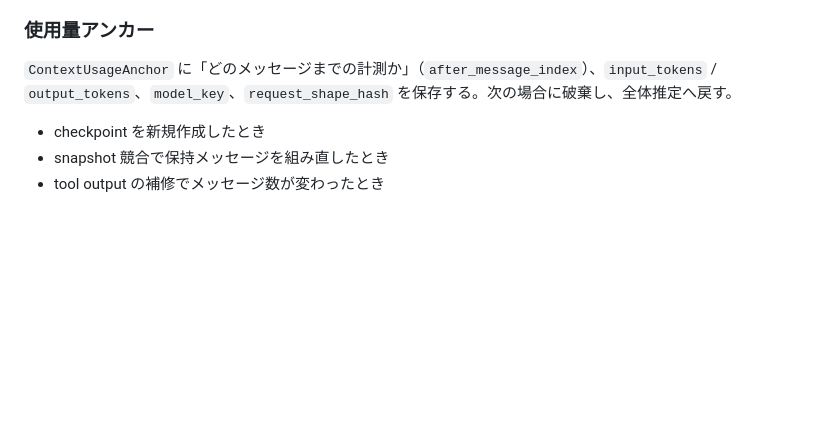
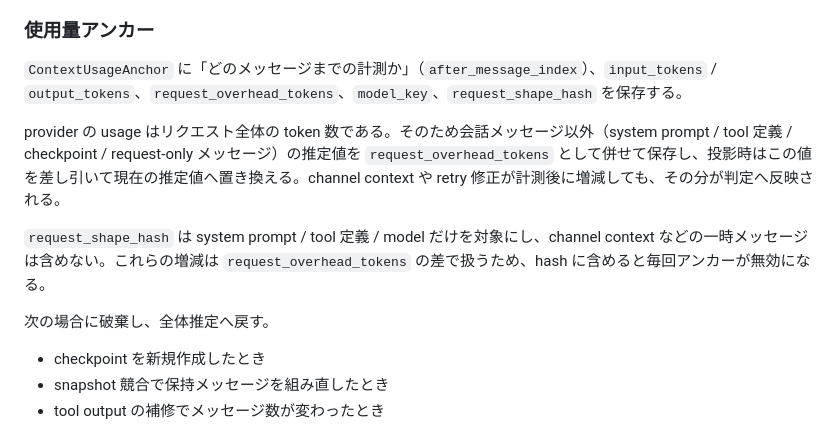
Before and after one commit to endo-ly/egopulse, a Markdown page: docs/session-lifecycle.md, the part around one of its changes. Rendered like a GitHub page; blank space fills up the shorter version.

```diff
--- a/docs/session-lifecycle.md
+++ b/docs/session-lifecycle.md
@@ -373,7 +374,13 @@ should_compact = enabled && context_tokens > context_window - reserve_tokens
 
 ### 使用量アンカー
 
-`ContextUsageAnchor` に「どのメッセージまでの計測か」（`after_message_index`）、`input_tokens` / `output_tokens`、`model_key`、`request_shape_hash` を保存する。次の場合に破棄し、全体推定へ戻す。
+`ContextUsageAnchor` に「どのメッセージまでの計測か」（`after_message_index`）、`input_tokens` / `output_tokens`、`request_overhead_tokens`、`model_key`、`request_shape_hash` を保存する。
+
+provider の usage はリクエスト全体の token 数である。そのため会話メッセージ以外（system prompt / tool 定義 / checkpoint / request-only メッセージ）の推定値を `request_overhead_tokens` として併せて保存し、投影時はこの値を差し引いて現在の推定値へ置き換える。channel context や retry 修正が計測後に増減しても、その分が判定へ反映される。
+
+`request_shape_hash` は system prompt / tool 定義 / model だけを対象にし、channel context などの一時メッセージは含めない。これらの増減は `request_overhead_tokens` の差で扱うため、hash に含めると毎回アンカーが無効になる。
+
+次の場合に破棄し、全体推定へ戻す。
 
 - checkpoint を新規作成したとき
 - snapshot 競合で保持メッセージを組み直したとき
```
Also changed, not shown: other parts of docs/session-lifecycle.md (+10 -7 lines), docs/commands.md (+1 -1 lines).
